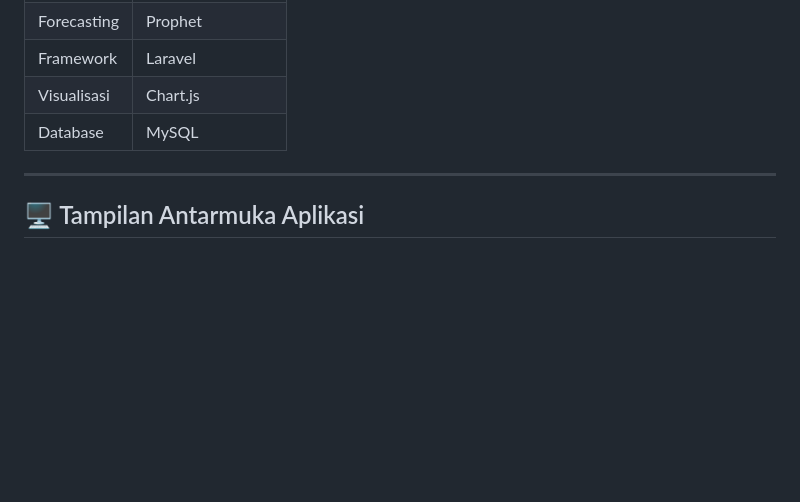
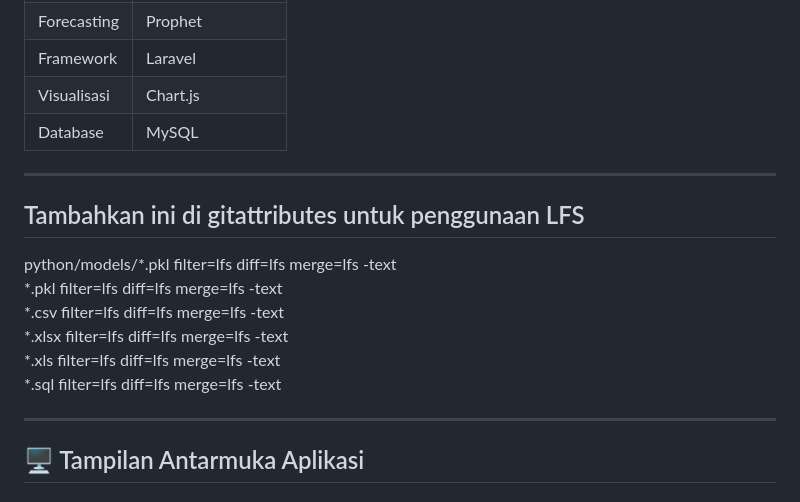
Before and after one commit to FrankStein31/Prediksi-Tren-Pengiriman-Paket-Kota-Malang, a Markdown page: README.md, the part around the change. Drawn GitHub-style; blank space fills up the shorter version.

```diff
--- a/README.md
+++ b/README.md
@@ -24,6 +24,16 @@ Sistem ini merupakan aplikasi **berbasis web** yang digunakan untuk melakukan **
 | Framework | Laravel |
 | Visualisasi | Chart.js |
 | Database | MySQL |
+
+---
+
+## Tambahkan ini di gitattributes untuk penggunaan LFS
+python/models/*.pkl filter=lfs diff=lfs merge=lfs -text <br>
+*.pkl filter=lfs diff=lfs merge=lfs -text <br>
+*.csv filter=lfs diff=lfs merge=lfs -text <br>
+*.xlsx filter=lfs diff=lfs merge=lfs -text <br>
+*.xls filter=lfs diff=lfs merge=lfs -text <br>
+*.sql filter=lfs diff=lfs merge=lfs -text <br>
 
 ---
 
```
